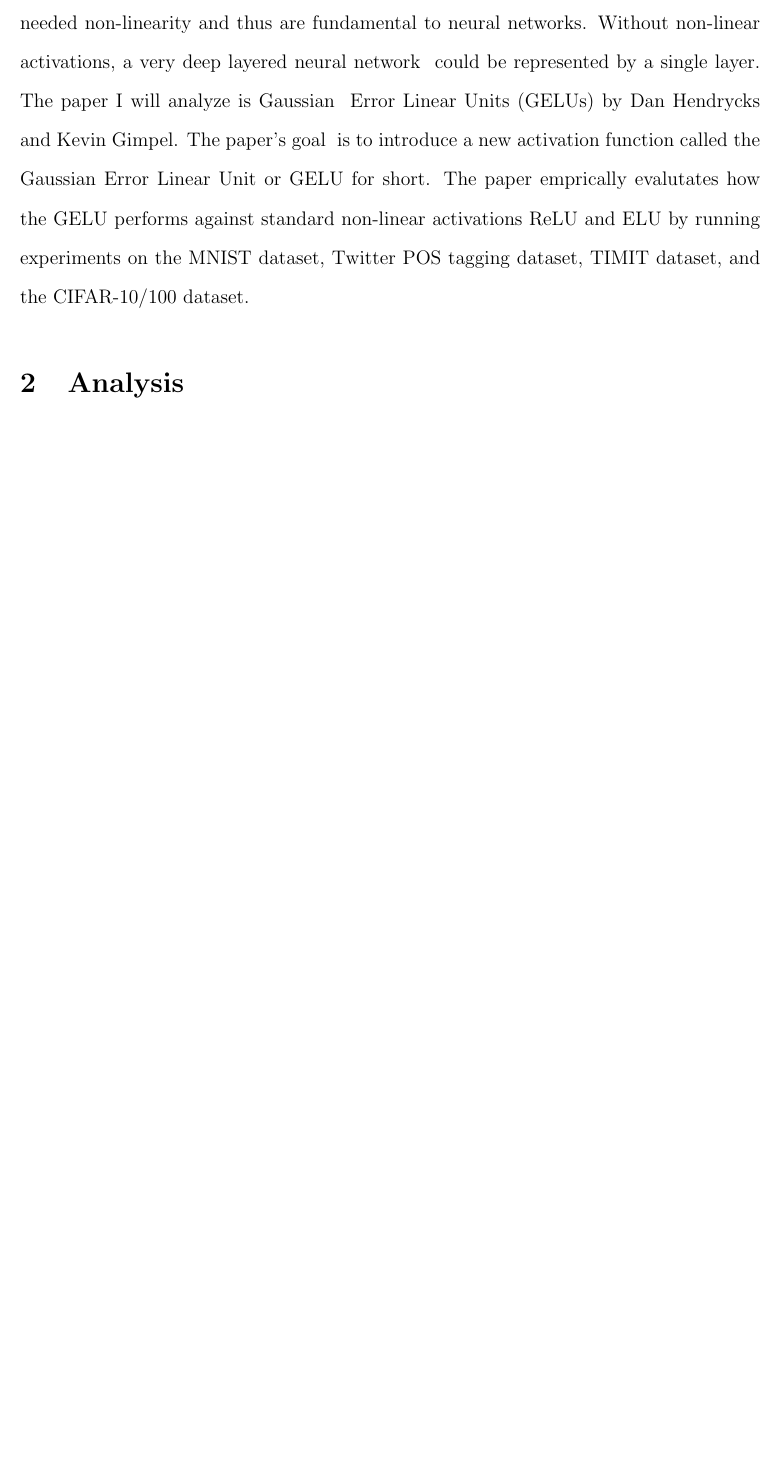
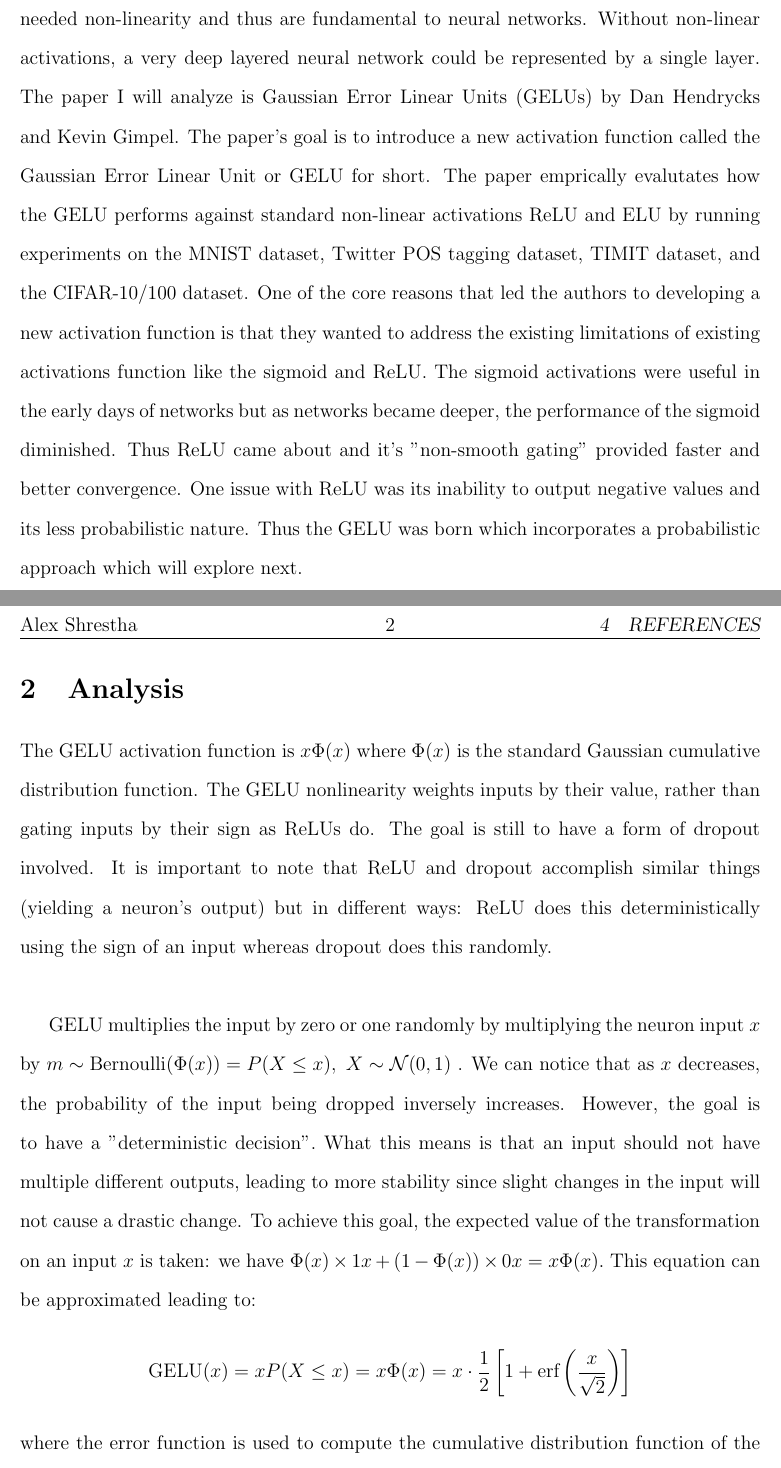
Before and after one commit to alexshres/research-paper-cs545, a LaTeX document (paper/main.tex): part of the page before the commit and two parts of pages 1 and 2 of 2 after it, the two joined at a grey line, cut so that both start at the same text, the shorter picture padded with empty space. Compiled offline with pdfLaTeX.

Commit message:
paper work

```diff
--- a/paper/main.tex
+++ b/paper/main.tex
@@ -5,6 +5,8 @@
 \usepackage{bbm}
 \usepackage{setspace}
 \usepackage{fancyhdr}
+
+\setlength{\headheight}{14.49998pt}
 
 \geometry{a4paper, margin=1in}
 
@@ -15,28 +17,64 @@
 \fancyhead[C]{Research Paper Analysis}
 \fancyhead[C]{\thepage}
 
-\title{Research Paper Analysis CS545: Gaussian Error Linear Units (GELUs)}
+\title{Research Paper Analysis: Gaussian Error Linear Units (GELUs)}
 \author{Alex Shrestha}
-\date{ }
+\date{CS545 Machine Learning }
 
 
 \begin{document}
 \maketitle
 
 \section{Introduction}
-For this research paper analysis, I decided to focus on activation functions due \
+For this research paper analysis, I decided to focus on activation functions due\
 to their substantial importance in neural networks. Activations functions\
 introduce the much needed non-linearity and thus are fundamental to neural\
-networks. Without non-linear activations, a very deep layered neural network \
-could be represented by a single layer. The paper I will analyze is Gaussian \
-Error Linear Units (GELUs) by Dan Hendrycks and Kevin Gimpel. The paper's goal \
+networks. Without non-linear activations, a very deep layered neural network\
+could be represented by a single layer. The paper I will analyze is Gaussian\
+Error Linear Units (GELUs) by Dan Hendrycks and Kevin Gimpel. The paper's goal\
 is to introduce a new activation function called the Gaussian Error Linear Unit\
 or GELU for short. The paper emprically evalutates how the GELU performs against\
 standard non-linear activations ReLU and ELU by running experiments on the\
 MNIST dataset, Twitter POS tagging dataset, TIMIT dataset, and the CIFAR-10/100\
-dataset.
+dataset. One of the core reasons that led the authors to developing a new\
+activation function is that they wanted to address the existing limitations of\
+existing activations function like the sigmoid and ReLU. The sigmoid activations\
+were useful in the early days of networks but as networks became deeper, the\
+performance of the sigmoid diminished. Thus ReLU came about and it's "non-smooth\
+gating" provided faster and better convergence. One issue with ReLU was its\
+inability to output negative values and its less probabilistic nature. Thus the\
+GELU was born which incorporates a probabilistic approach which will explore next.
 
 \section{Analysis}
+The GELU activation function is \( x \Phi(x) \) where $\Phi(x)$ is the standard\
+Gaussian cumulative distribution function. The GELU nonlinearity weights inputs\
+by their value, rather than gating inputs by their sign as ReLUs do. The goal\
+is still to have a form of dropout involved. It is important to note that ReLU\
+and dropout accomplish similar things (yielding a neuron's output) but in different\
+ways: ReLU does this deterministically using the sign of an input whereas dropout\
+does this randomly.
+
+\text{\newline}
+
+GELU multiplies the input by zero or one randomly by multiplying the neuron input\
+$x$ by \( m \sim  \text{Bernoulli}(\Phi(x))=P(X \leq x),\ X \sim \mathcal{N}(0,1)\)
+.  We can notice that as $x$ decreases, the probability of the input being dropped\
+inversely increases. However, the goal is to have a "deterministic decision".\
+What this means is that an input should not have multiple different outputs,\
+leading to more stability since slight changes in the input will not cause a\
+drastic change. To achieve this goal, the expected value of the transformation on\
+an input $x$ is taken: we have \( \Phi(x) \times 1x + (1 - \Phi(x)) \times 0x = x\Phi(x) \).\
+This equation can be approximated leading to:
+\[
+    \text{GELU}(x) = xP(X \leq x) = x\Phi(x) = x \cdot \frac{1}{2}\left [1 + \text{erf}\left(\frac{x}{\sqrt{2}}\right) \right]
+\]
+where the error function is used to compute the cumulative distribution function of\
+the Gaussian.
+
+\text{\newline}
+
+
+
 
 
 \section{Conclusion}
```
Also changed, not shown: paper/main.pdf.
